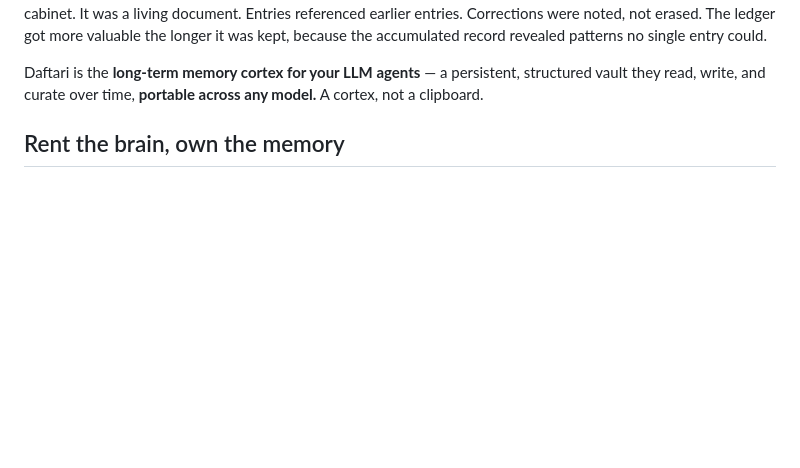
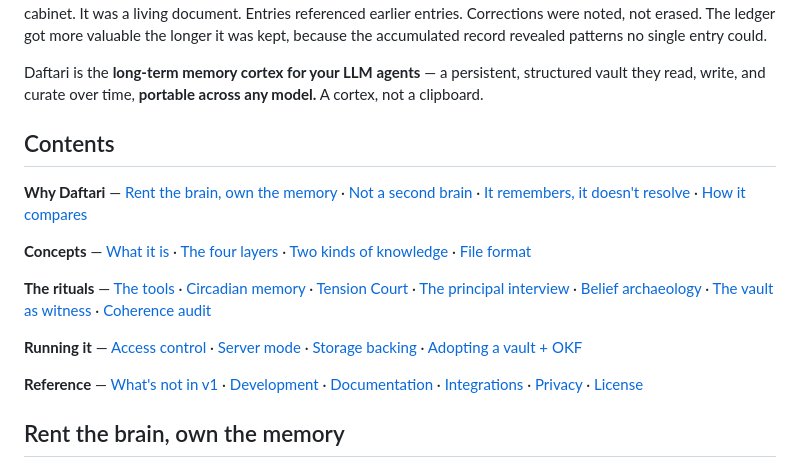
Before and after one commit to mavaali/daftari, a Markdown page: README.md, the part around the change. GitHub-like rendering; blank space fills up the shorter version.

Commit message:
docs(readme): add grouped in-page table of contents

```diff
--- a/README.md
+++ b/README.md
@@ -13,6 +13,18 @@ could.
 Daftari is the **long-term memory cortex for your LLM agents** — a persistent,
 structured vault they read, write, and curate over time, **portable across any
 model.** A cortex, not a clipboard.
+
+## Contents
+
+**Why Daftari** — [Rent the brain, own the memory](#rent-the-brain-own-the-memory) · [Not a second brain](#not-a-second-brain) · [It remembers, it doesn't resolve](#it-remembers--it-doesnt-resolve-for-you) · [How it compares](#how-it-compares)
+
+**Concepts** — [What it is](#what-it-is) · [The four layers](#the-four-layers) · [Two kinds of knowledge](#two-kinds-of-knowledge) · [File format](#file-format)
+
+**The rituals** — [The tools](#the-tools) · [Circadian memory](#circadian-memory) · [Tension Court](#tension-court) · [The principal interview](#the-principal-interview) · [Belief archaeology](#belief-archaeology) · [The vault as witness](#the-vault-as-witness--and-the-wager-layer) · [Coherence audit](#coherence-audit)
+
+**Running it** — [Access control](#access-control) · [Server mode](#server-mode-self-hosted) · [Storage backing](#storage-backing) · [Adopting a vault + OKF](#adopting-an-existing-vault)
+
+**Reference** — [What's not in v1](#whats-not-in-v1) · [Development](#development) · [Documentation](#documentation) · [Integrations](#integrations) · [Privacy](#privacy) · [License](#license)
 
 <!-- Why Daftari -->
 
```
